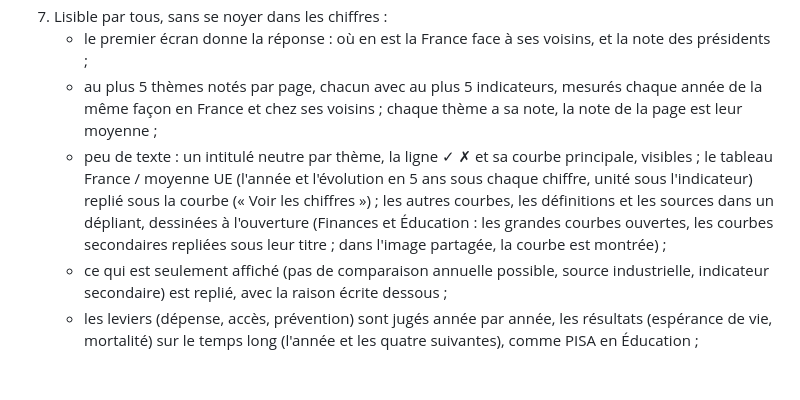
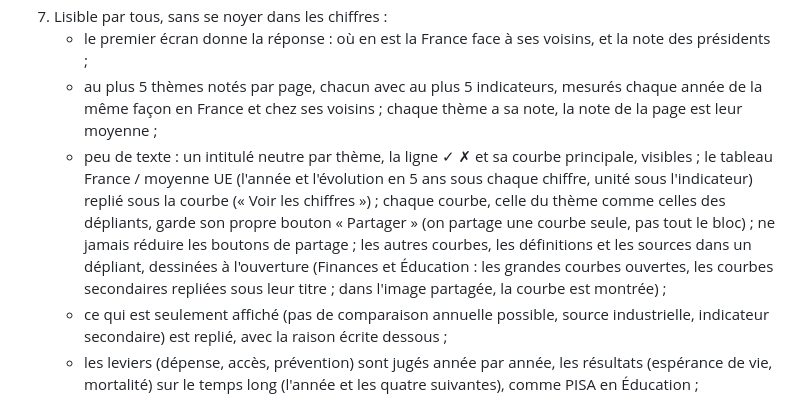
Before and after one commit to concret2027/Concret2027, a Markdown page: CLAUDE.md, the part around the change. Rendered like a GitHub page; blank space fills up the shorter version.

Commit message:
CLAUDE.md : chaque courbe garde son propre bouton Partager

```diff
--- a/CLAUDE.md
+++ b/CLAUDE.md
@@ -72,7 +72,7 @@ Santé, Sécurité et justice, Défense, Vie des Français, ou tout indicateur a
 7. Lisible par tous, sans se noyer dans les chiffres :
    - le premier écran donne la réponse : où en est la France face à ses voisins, et la note des présidents ;
    - au plus 5 thèmes notés par page, chacun avec au plus 5 indicateurs, mesurés chaque année de la même façon en France et chez ses voisins ; chaque thème a sa note, la note de la page est leur moyenne ;
-   - peu de texte : un intitulé neutre par thème, la ligne ✓ ✗ et sa courbe principale, visibles ; le tableau France / moyenne UE (l'année et l'évolution en 5 ans sous chaque chiffre, unité sous l'indicateur) replié sous la courbe (« Voir les chiffres ») ; les autres courbes, les définitions et les sources dans un dépliant, dessinées à l'ouverture (Finances et Éducation : les grandes courbes ouvertes, les courbes secondaires repliées sous leur titre ; dans l'image partagée, la courbe est montrée) ;
+   - peu de texte : un intitulé neutre par thème, la ligne ✓ ✗ et sa courbe principale, visibles ; le tableau France / moyenne UE (l'année et l'évolution en 5 ans sous chaque chiffre, unité sous l'indicateur) replié sous la courbe (« Voir les chiffres ») ; chaque courbe, celle du thème comme celles des dépliants, garde son propre bouton « Partager » (on partage une courbe seule, pas tout le bloc) ; ne jamais réduire les boutons de partage ; les autres courbes, les définitions et les sources dans un dépliant, dessinées à l'ouverture (Finances et Éducation : les grandes courbes ouvertes, les courbes secondaires repliées sous leur titre ; dans l'image partagée, la courbe est montrée) ;
    - ce qui est seulement affiché (pas de comparaison annuelle possible, source industrielle, indicateur secondaire) est replié, avec la raison écrite dessous ;
    - les leviers (dépense, accès, prévention) sont jugés année par année, les résultats (espérance de vie, mortalité) sur le temps long (l'année et les quatre suivantes), comme PISA en Éducation ;
    - juger la France seule est réservé aux cas sans comparaison possible, et c'est écrit en clair là où on le voit.
```
